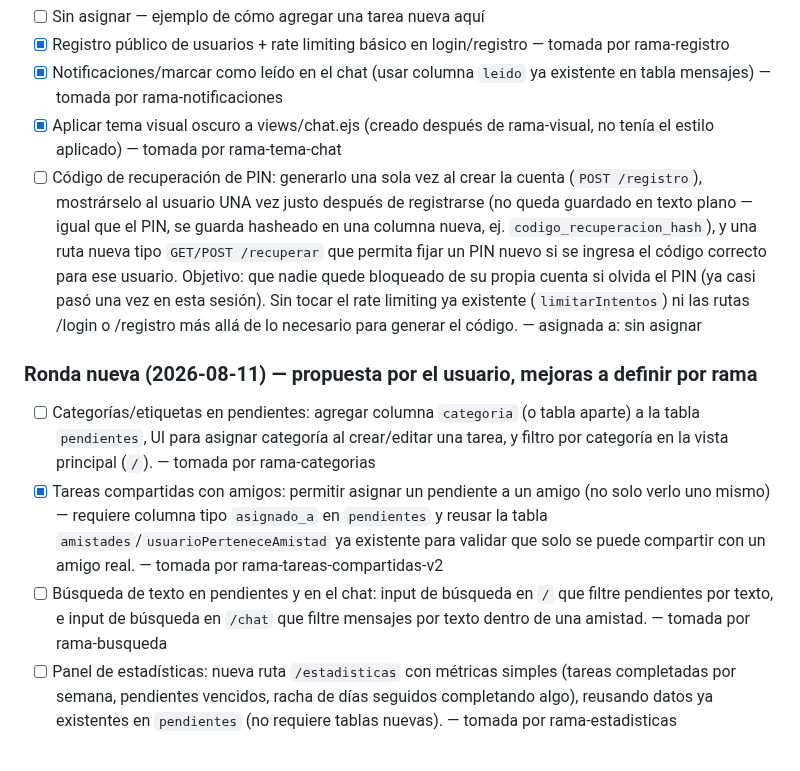
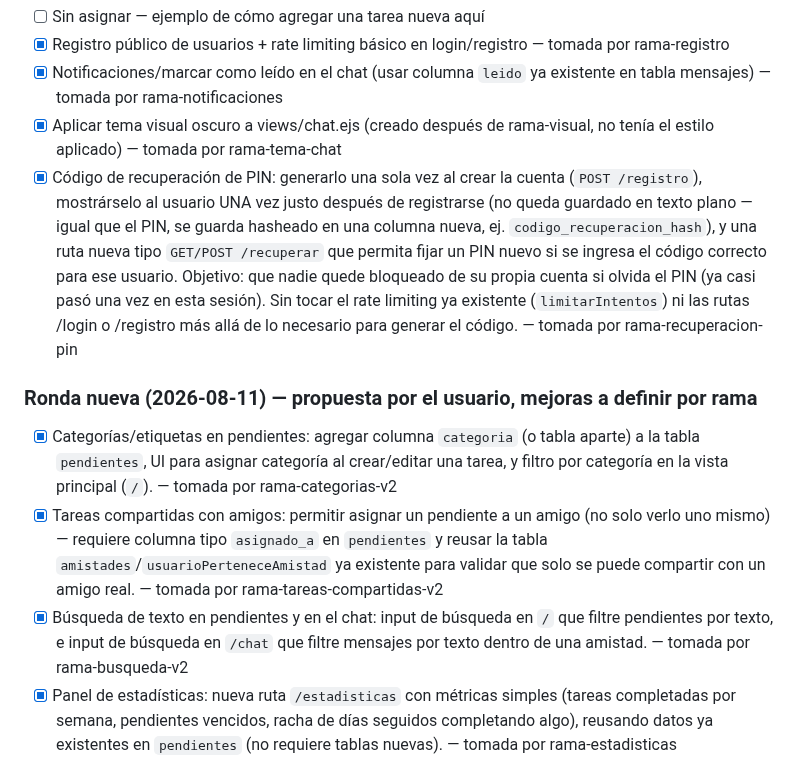
Before and after one commit to brucerojasm15-rgb/bitacora-telegram, a Markdown page: COORDINACION.md, the part around the change. Rendered like a GitHub page.

Commit message:
Marca como completadas las tareas del backlog ya mergeadas a main (categorias, busqueda, estadisticas, recuperacion de PIN)

```diff
--- a/COORDINACION.md
+++ b/COORDINACION.md
@@ -697,7 +697,7 @@ Formato: `- [ ] Descripción corta — asignada a: (rama, o "sin asignar")`
   existente en tabla mensajes) — tomada por rama-notificaciones
 - [x] Aplicar tema visual oscuro a views/chat.ejs (creado después de rama-visual,
   no tenía el estilo aplicado) — tomada por rama-tema-chat
-- [ ] Código de recuperación de PIN: generarlo una sola vez al crear la cuenta
+- [x] Código de recuperación de PIN: generarlo una sola vez al crear la cuenta
   (`POST /registro`), mostrárselo al usuario UNA vez justo después de registrarse
   (no queda guardado en texto plano — igual que el PIN, se guarda hasheado en una
   columna nueva, ej. `codigo_recuperacion_hash`), y una ruta nueva tipo
@@ -705,23 +705,23 @@ Formato: `- [ ] Descripción corta — asignada a: (rama, o "sin asignar")`
   correcto para ese usuario. Objetivo: que nadie quede bloqueado de su propia
   cuenta si olvida el PIN (ya casi pasó una vez en esta sesión). Sin tocar el
   rate limiting ya existente (`limitarIntentos`) ni las rutas /login o /registro
-  más allá de lo necesario para generar el código. — asignada a: sin asignar
+  más allá de lo necesario para generar el código. — tomada por rama-recuperacion-pin
 
 ### Ronda nueva (2026-08-11) — propuesta por el usuario, mejoras a definir por rama
 
-- [ ] Categorías/etiquetas en pendientes: agregar columna `categoria` (o tabla
+- [x] Categorías/etiquetas en pendientes: agregar columna `categoria` (o tabla
   aparte) a la tabla `pendientes`, UI para asignar categoría al crear/editar
   una tarea, y filtro por categoría en la vista principal (`/`). — tomada por
-  rama-categorias
+  rama-categorias-v2
 - [x] Tareas compartidas con amigos: permitir asignar un pendiente a un amigo
   (no solo verlo uno mismo) — requiere columna tipo `asignado_a` en
   `pendientes` y reusar la tabla `amistades`/`usuarioPerteneceAmistad` ya
   existente para validar que solo se puede compartir con un amigo real. —
   tomada por rama-tareas-compartidas-v2
-- [ ] Búsqueda de texto en pendientes y en el chat: input de búsqueda en `/`
+- [x] Búsqueda de texto en pendientes y en el chat: input de búsqueda en `/`
   que filtre pendientes por texto, e input de búsqueda en `/chat` que filtre
-  mensajes por texto dentro de una amistad. — tomada por rama-busqueda
-- [ ] Panel de estadísticas: nueva ruta `/estadisticas` con métricas simples
+  mensajes por texto dentro de una amistad. — tomada por rama-busqueda-v2
+- [x] Panel de estadísticas: nueva ruta `/estadisticas` con métricas simples
   (tareas completadas por semana, pendientes vencidos, racha de días
   seguidos completando algo), reusando datos ya existentes en `pendientes`
   (no requiere tablas nuevas). — tomada por rama-estadisticas
```
